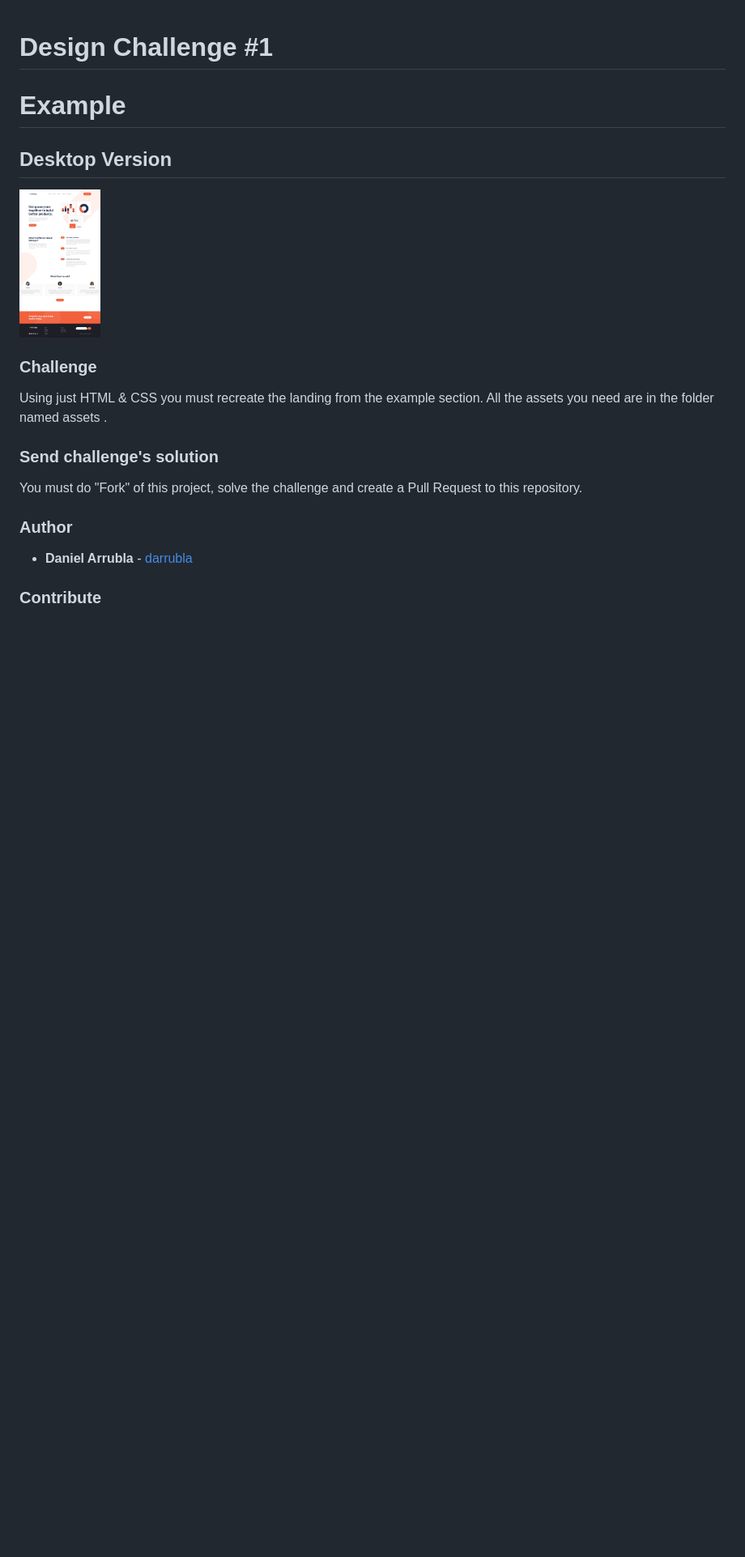
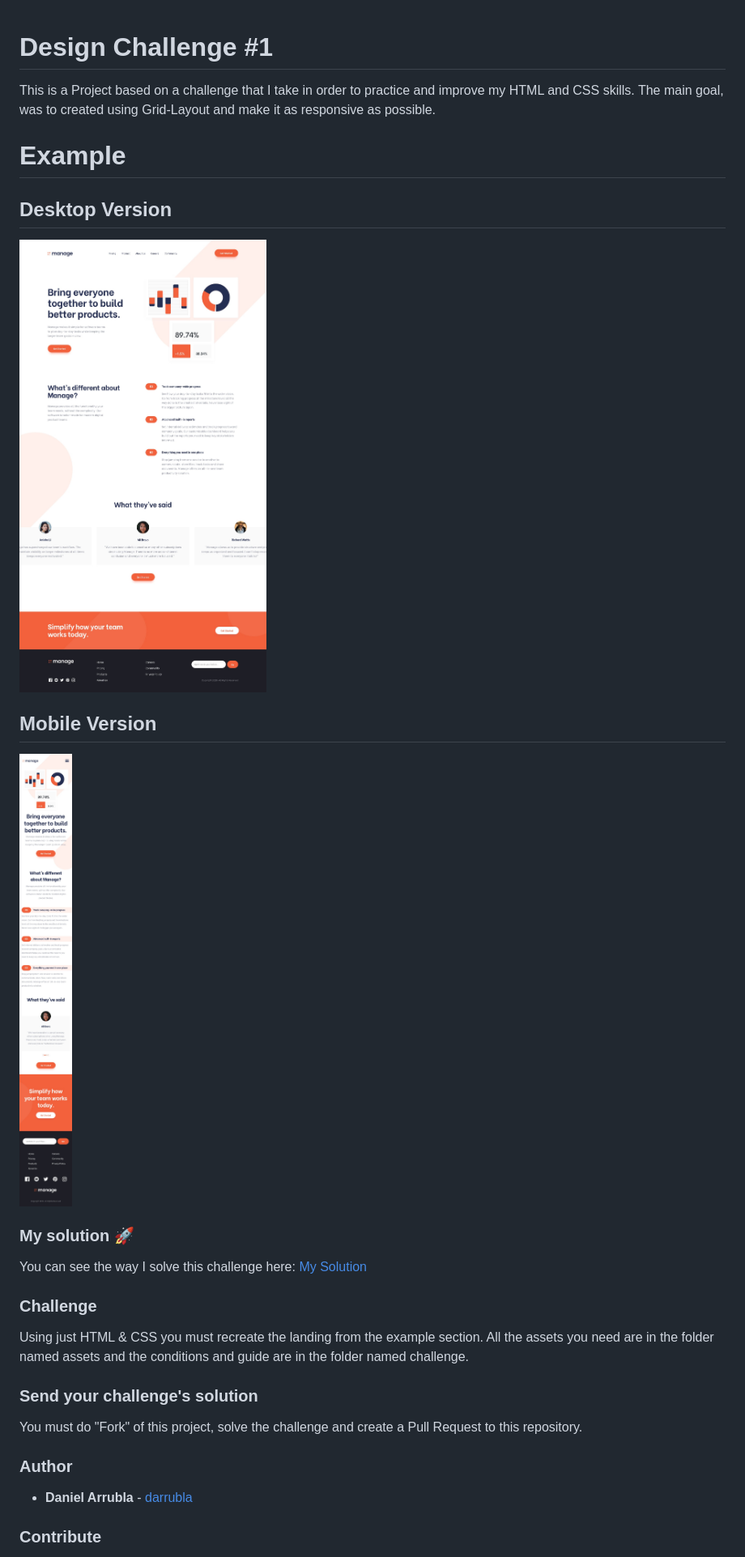
Before and after one commit to darrubla/Design_challenge, a Markdown page: readme.md, the part around the change. Shown at 81% size. Drawn GitHub-style; pictures changed too: challenge/mobile-design.jpg (added); blank space fills up the shorter version.

Commit message:
Readme V.2.0

```diff
--- a/readme.md
+++ b/readme.md
@@ -1,17 +1,26 @@
 # Design Challenge #1
+
+This is a Project based on a challenge that I take in order to practice and improve my HTML and CSS skills. The main goal, was to created using Grid-Layout and make it as responsive as possible.
 
 # Example
 
 ## Desktop Version
 
-<!-- ![Desktop Version](./challenge/desktop-design.jpg =100x300) -->
-<img src="./challenge/desktop-design.jpg" width="100px" height="300px">
+<img src="./challenge/desktop-design.jpg" width="400px" height="500px">
+
+## Mobile Version
+
+<img src="./challenge/mobile-design.jpg" width="300px" height="600px">
+
+### My solution 🚀
+
+You can see the way I solve this challenge here: [My Solution](https://darrubla.github.io/Design_challenge/)
 
 ### Challenge
 
-Using just HTML & CSS you must recreate the landing from the example section. All the assets you need are in the folder named assets .
+Using just HTML & CSS you must recreate the landing from the example section. All the assets you need are in the folder named assets and the conditions and guide are in the folder named challenge.
 
-### Send challenge's solution
+### Send your challenge's solution
 
 You must do "Fork" of this project, solve the challenge and create a Pull Request to this repository.
 
```
Also changed, not shown: challenge/style-guide.md (added, +41 -0 lines), 2 other files.
